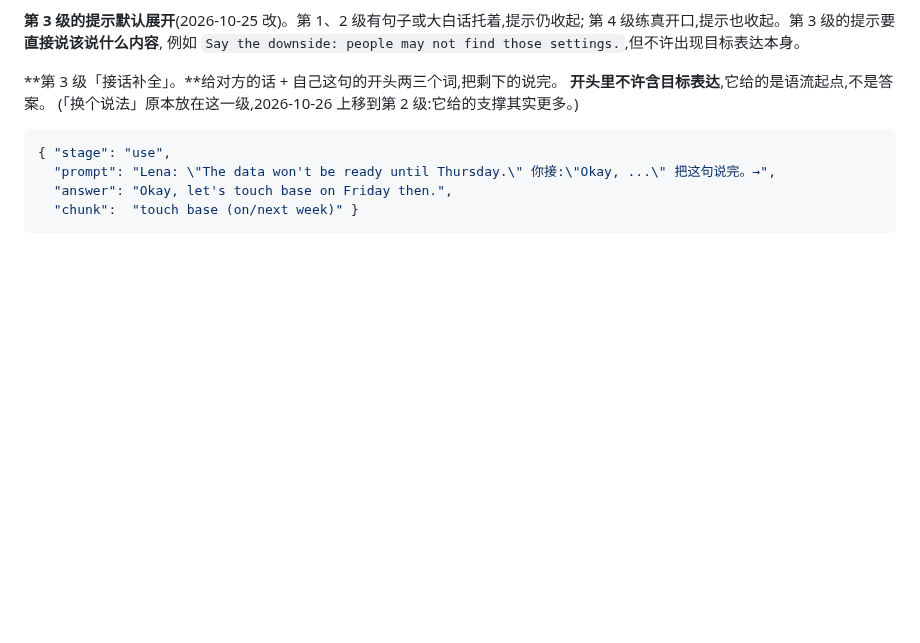
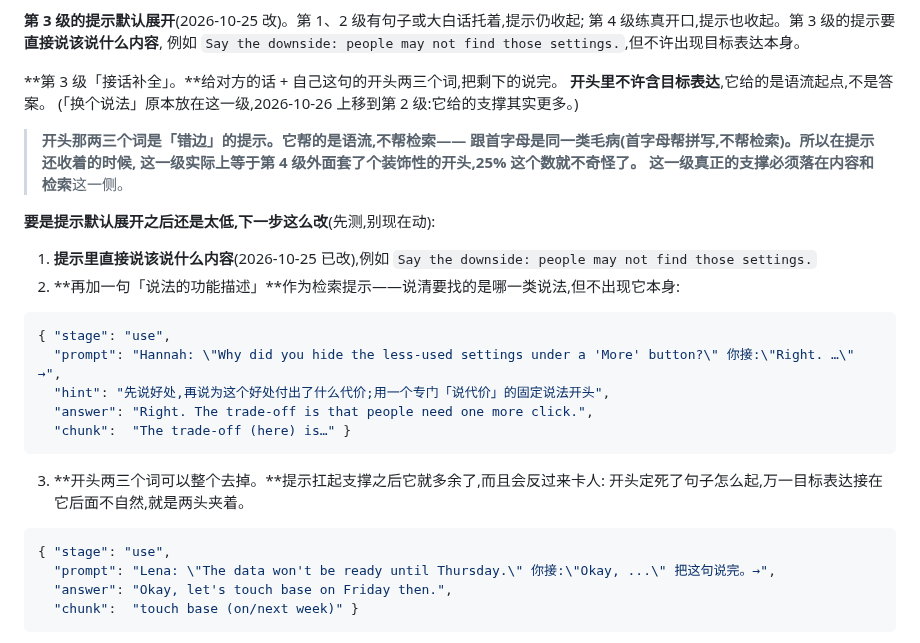
Before and after one commit to jadecoltrane/portfolio, a Markdown page: cases/03-英语口语练习/出题梯度-生成指令片段.md, the part around the change. Rendered like a GitHub page; blank space fills up the shorter version.

Commit message:
案例③:写下第 3 级的备用改法(先测再动)
接话补全给的开头两三个词是「错边」的提示:帮语流,不帮检索,
跟首字母同一类毛病。提示还收着的时候,这一级等于第 4 级套了个装饰性开头。

备用改法:提示直接说内容(已改),再加一句说法的功能描述作为检索提示,
开头那两三个词可以整个去掉。

仍维持先测后动:提示默认展开这一版还没测过。

Co-Authored-By: Claude Opus 5 (1M context) <noreply@anthropic.com>
Claude-Session: https://claude.ai/code/session_01T2eG21JB6x4pi1bVPVPyA8

````diff
--- a/cases/03-英语口语练习/出题梯度-生成指令片段.md
+++ b/cases/03-英语口语练习/出题梯度-生成指令片段.md
@@ -165,6 +165,28 @@
 **开头里不许含目标表达**,它给的是语流起点,不是答案。
 (「换个说法」原本放在这一级,2026-10-26 上移到第 2 级:它给的支撑其实更多。)
 
+> **开头那两三个词是「错边」的提示。**它帮的是语流,不帮检索——
+> 跟首字母是同一类毛病(首字母帮拼写,不帮检索)。所以在提示还收着的时候,
+> 这一级实际上等于第 4 级外面套了个装饰性的开头,25% 这个数就不奇怪了。
+> 这一级真正的支撑必须落在**内容和检索**这一侧。
+
+**要是提示默认展开之后还是太低,下一步这么改**(先测,别现在动):
+
+1. **提示里直接说该说什么内容**(2026-10-25 已改),例如
+   `Say the downside: people may not find those settings.`
+2. **再加一句「说法的功能描述」**作为检索提示——说清要找的是哪一类说法,但不出现它本身:
+
+```json
+{ "stage": "use",
+  "prompt": "Hannah: \"Why did you hide the less-used settings under a 'More' button?\" 你接:\"Right. …\" →",
+  "hint": "先说好处,再说为这个好处付出了什么代价;用一个专门「说代价」的固定说法开头",
+  "answer": "Right. The trade-off is that people need one more click.",
+  "chunk":  "The trade-off (here) is…" }
+```
+
+3. **开头两三个词可以整个去掉。**提示扛起支撑之后它就多余了,而且会反过来卡人:
+   开头定死了句子怎么起,万一目标表达接在它后面不自然,就是两头夹着。
+
 ```json
 { "stage": "use",
   "prompt": "Lena: \"The data won't be ready until Thursday.\" 你接:\"Okay, ...\" 把这句说完。→",
````
